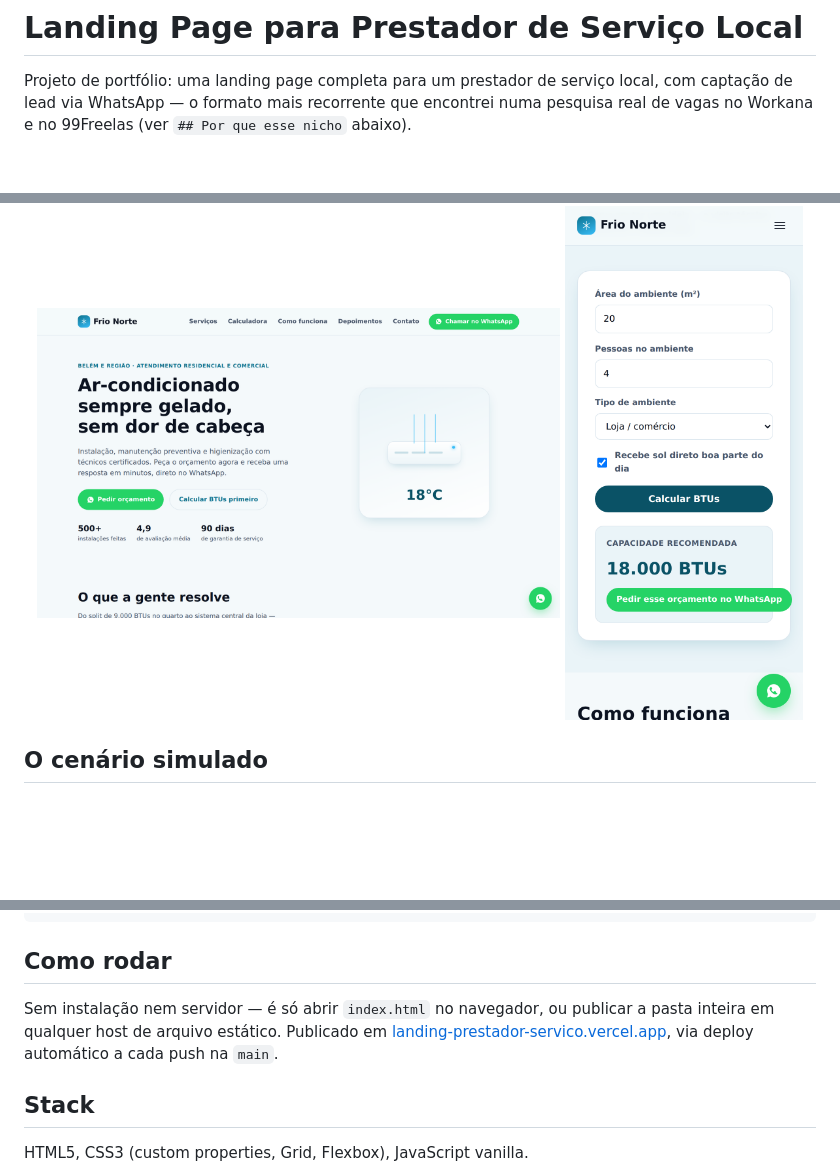
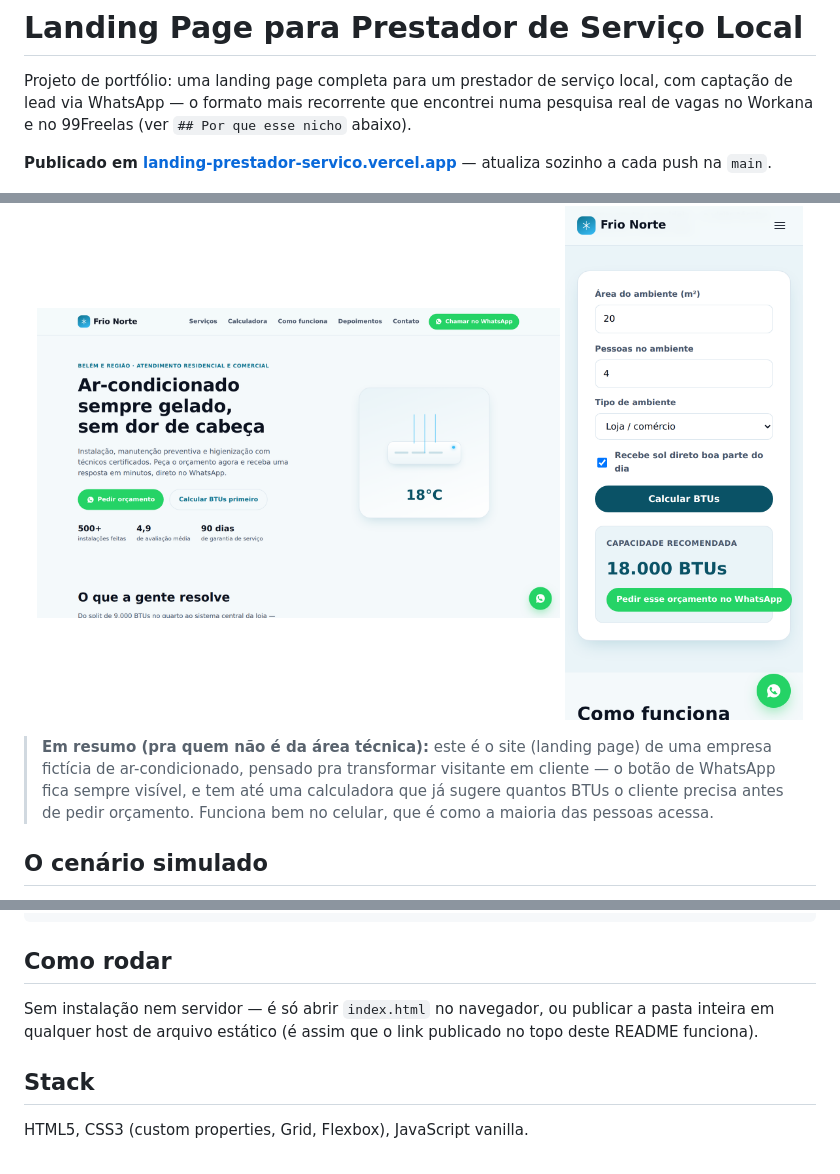
Before and after one commit to jvtdemiranda/landing-prestador-servico, a Markdown page: README.md, 3 parts joined by grey strips. GitHub-like rendering; blank space fills up the shorter version.

Commit message:
Ajusta README: link publicado no topo + resumo em linguagem simples
O link do site publicado estava escondido no final do README, na
seção "Como rodar" — diferente dos outros dois projetos do portfólio,
onde ele aparece logo no topo. Move pra lá, e adiciona um bloco "em
resumo, pra quem não é da área técnica" explicando o projeto sem
jargão, pra clientes que só querem entender o resultado.

```diff
--- a/README.md
+++ b/README.md
@@ -5,10 +5,20 @@ serviço local, com captação de lead via WhatsApp — o formato mais
 recorrente que encontrei numa pesquisa real de vagas no Workana e no
 99Freelas (ver `## Por que esse nicho` abaixo).
 
+**Publicado em [landing-prestador-servico.vercel.app](https://landing-prestador-servico.vercel.app)**
+— atualiza sozinho a cada push na `main`.
+
 <p align="center">
   <img src="docs/screenshot-hero.png" width="66%" alt="Seção principal da landing page, com o CTA de WhatsApp e a ilustração do ar-condicionado">
   <img src="docs/screenshot-calculadora.png" width="30%" alt="Calculadora de BTUs no celular, com resultado calculado e botão para pedir orçamento no WhatsApp">
 </p>
+
+> **Em resumo (pra quem não é da área técnica):** este é o site
+> (landing page) de uma empresa fictícia de ar-condicionado, pensado
+> pra transformar visitante em cliente — o botão de WhatsApp fica
+> sempre visível, e tem até uma calculadora que já sugere quantos BTUs
+> o cliente precisa antes de pedir orçamento. Funciona bem no celular,
+> que é como a maioria das pessoas acessa.
 
 ## O cenário simulado
 
@@ -86,9 +96,8 @@ landing-prestador-servico/
 ## Como rodar
 
 Sem instalação nem servidor — é só abrir `index.html` no navegador, ou
-publicar a pasta inteira em qualquer host de arquivo estático. Publicado
-em [landing-prestador-servico.vercel.app](https://landing-prestador-servico.vercel.app),
-via deploy automático a cada push na `main`.
+publicar a pasta inteira em qualquer host de arquivo estático (é assim
+que o link publicado no topo deste README funciona).
 
 ## Stack
 
```
